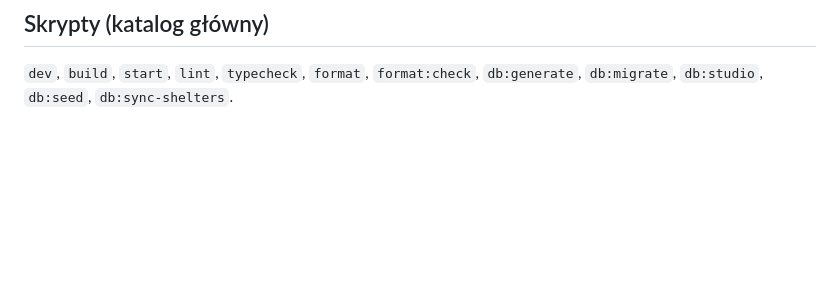
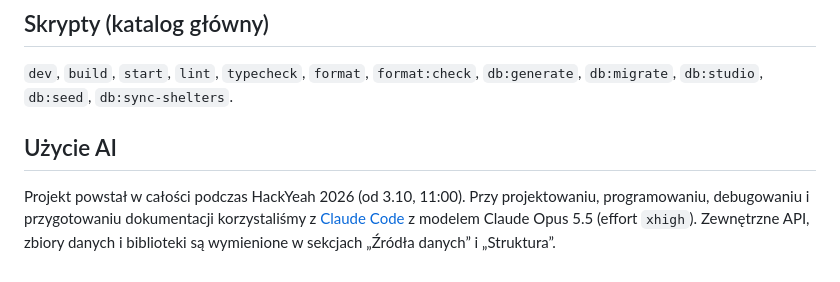
Before and after one commit to Solvro/web-wartownik, a Markdown page: README.md, the part around the change. GitHub-like rendering; blank space fills up the shorter version.

Commit message:
docs: disclose AI tooling used during the hackathon

```diff
--- a/README.md
+++ b/README.md
@@ -95,3 +95,10 @@ np. zapytaniem `nwr["emergency"="defibrillator"](area.pl); out center meta;` i k
 
 `dev`, `build`, `start`, `lint`, `typecheck`, `format`, `format:check`, `db:generate`, `db:migrate`,
 `db:studio`, `db:seed`, `db:sync-shelters`.
+
+## Użycie AI
+
+Projekt powstał w całości podczas HackYeah 2026 (od 3.10, 11:00). Przy projektowaniu, programowaniu,
+debugowaniu i przygotowaniu dokumentacji korzystaliśmy z [Claude Code](https://claude.com/claude-code)
+z modelem Claude Opus 5.5 (effort `xhigh`). Zewnętrzne API, zbiory danych i biblioteki są wymienione
+w sekcjach „Źródła danych” i „Struktura”.
```
